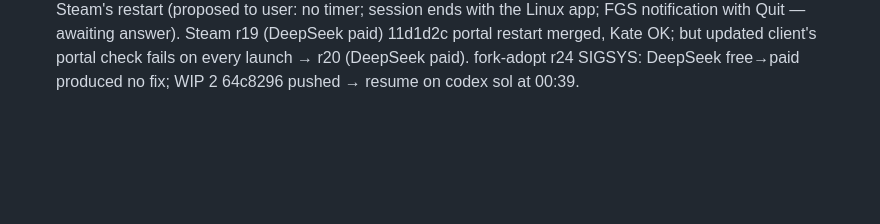
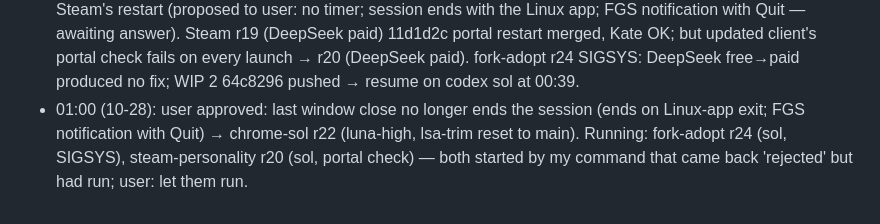
Before and after one commit to MatonOS-dev/MatonOS, a Markdown page: HANDOVER-2026-10-27.md, the part around the change. Rendered like a GitHub page; blank space fills up the shorter version.

Commit message:
handover: session-lifetime change queued
Co-Authored-By: Claude Opus 5.5 <noreply@anthropic.com>

```diff
--- a/HANDOVER-2026-10-27.md
+++ b/HANDOVER-2026-10-27.md
@@ -119,3 +119,4 @@ If a luna round only adds diagnostics twice, go to sol.
   to user: no timer; session ends with the Linux app; FGS notification with Quit — awaiting answer). Steam r19 (DeepSeek
   paid) 11d1d2c portal restart merged, Kate OK; but updated client's portal check fails on every launch → r20 (DeepSeek
   paid). fork-adopt r24 SIGSYS: DeepSeek free→paid produced no fix; WIP 2 64c8296 pushed → resume on codex sol at 00:39.
+- 01:00 (10-28): user approved: last window close no longer ends the session (ends on Linux-app exit; FGS notification with Quit) → chrome-sol r22 (luna-high, lsa-trim reset to main). Running: fork-adopt r24 (sol, SIGSYS), steam-personality r20 (sol, portal check) — both started by my command that came back 'rejected' but had run; user: let them run.
```
